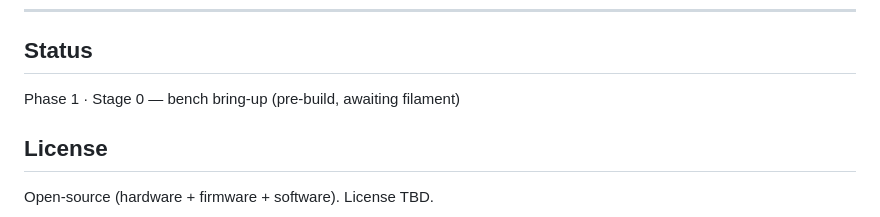
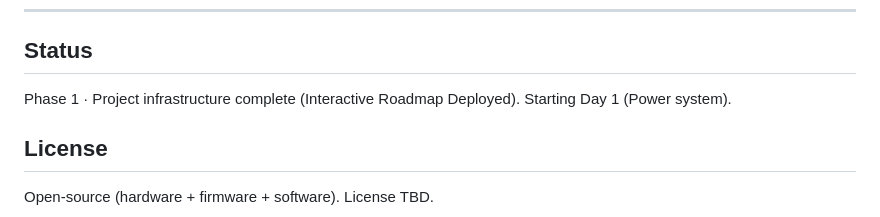
Before and after one commit to AryaVora621/roboPet, a Markdown page: README.md, the part around the change. GitHub-like rendering.

Commit message:
Update project status and create initial DEVLOG entry for day 0

```diff
--- a/README.md
+++ b/README.md
@@ -178,7 +178,7 @@ The same raw material feeds the social post, the README, and the eventual writeu
 ---
 
 ## Status
-Phase 1 · Stage 0 — bench bring-up (pre-build, awaiting filament)
+Phase 1 · Project infrastructure complete (Interactive Roadmap Deployed). Starting Day 1 (Power system).
 
 ## License
 Open-source (hardware + firmware + software). License TBD.
```
Also changed, not shown: DEVLOG.md (added, +17 -0 lines).
